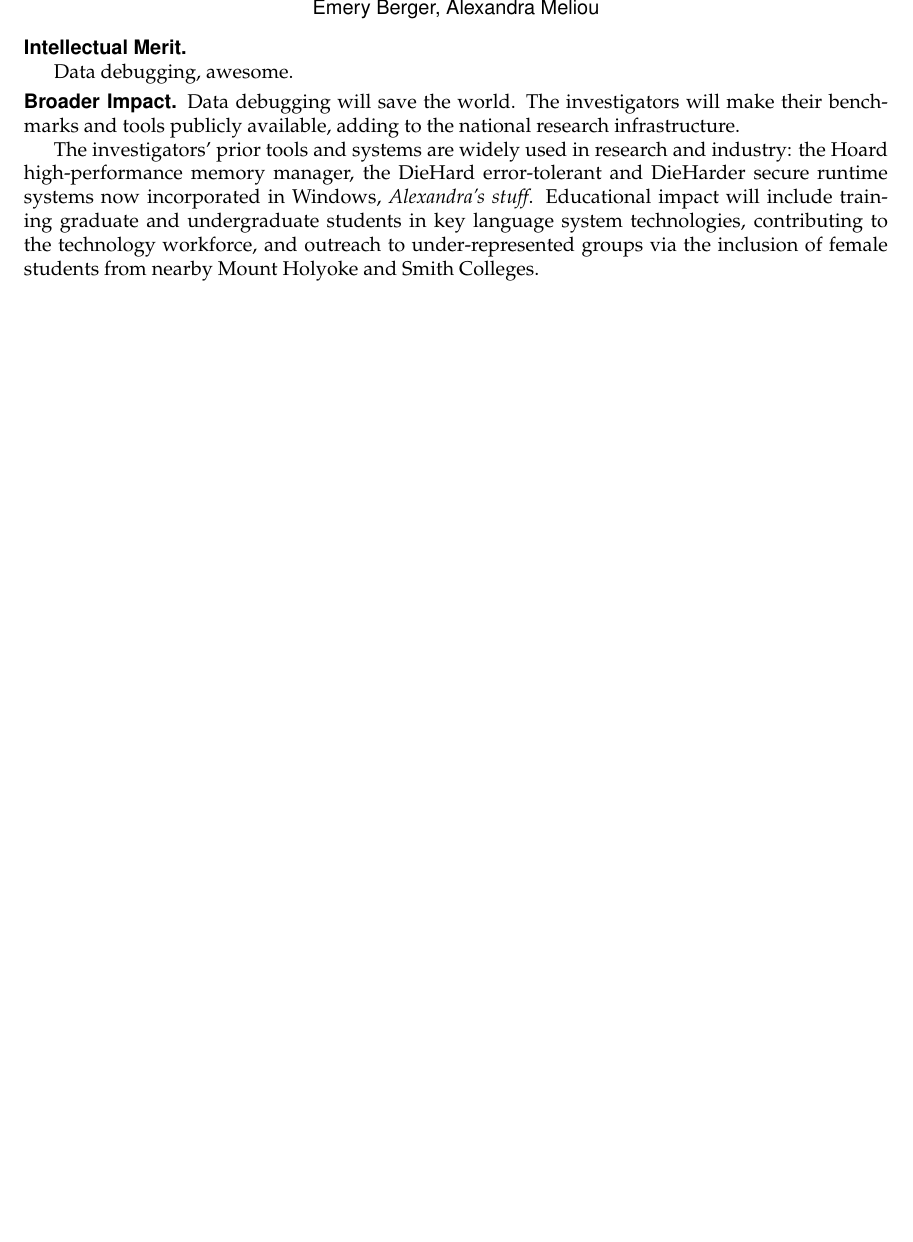
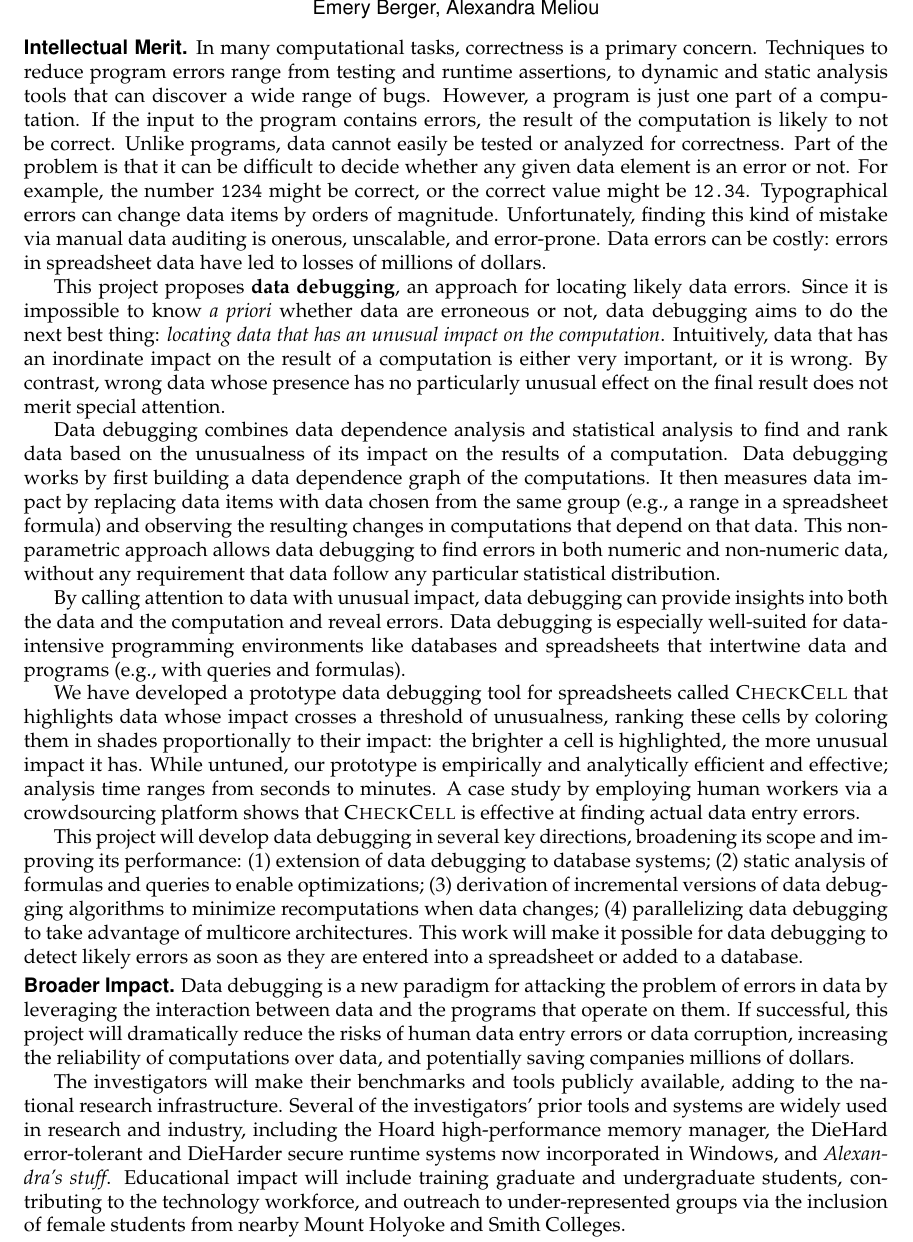
Before and after one commit to plasma-umass/DataDebug, a LaTeX document (NSF-CCF-2012/project.tex, which reads NSF-CCF-2012/summary.tex): part of page 1 of 16, cut so that both start at the same text, the shorter picture padded with empty space. Compiled offline with pdfLaTeX.

Commit message:
Added text.

```diff
--- a/NSF-CCF-2012/summary.tex
+++ b/NSF-CCF-2012/summary.tex
@@ -1,22 +1,87 @@
 \projectname{}
 
 \noindent{\bf\textsf{Intellectual Merit.}}
+In many computational tasks, correctness is a primary
+concern. Techniques to reduce program errors range from testing and
+runtime assertions, to dynamic and static analysis tools that can
+discover a wide range of bugs. However, a program is just one part of
+a computation. If the input to the program contains errors, the result
+of the computation is likely to not be correct. Unlike programs, data
+cannot easily be tested or analyzed for correctness.  Part of the
+problem is that it can be difficult to decide whether any given data
+element is an error or not. For example, the number \texttt{1234}
+might be correct, or the correct value might
+be \texttt{12.34}. Typographical errors can change data items by
+orders of magnitude. Unfortunately, finding this kind of mistake via
+manual data auditing is onerous, unscalable, and error-prone. Data
+errors can be costly: errors in spreadsheet data have led to losses of
+millions of dollars.
 
-Data debugging, awesome.
+This project proposes \emph{\bf data debugging}, an approach for
+locating likely data errors. Since it is impossible to know \emph{a
+priori} whether data are erroneous or not, data debugging aims to do
+the next best thing: \emph{locating data that has an unusual impact on
+the computation}. Intuitively, data that has an inordinate impact on
+the result of a computation is either very important, or it is wrong. By
+contrast, wrong data whose presence has no particularly unusual effect
+on the final result does not merit special attention.
+
+Data debugging combines data dependence analysis and statistical
+analysis to find and rank data based on the unusualness of its impact
+on the results of a computation. Data debugging works by first
+building a data dependence graph of the computations. It then measures
+data impact by replacing data items with data chosen from the same
+group (e.g., a range in a spreadsheet formula) and observing the
+resulting changes in computations that depend on that data. This
+non-parametric approach allows data debugging to find errors in both
+numeric and non-numeric data, without any requirement that data follow
+any particular statistical distribution.
+
+By calling attention to data with unusual impact, data debugging can
+provide insights into both the data and the computation and reveal
+errors. Data debugging is especially well-suited for data-intensive
+programming environments like databases and spreadsheets that
+intertwine data and programs (e.g., with queries and formulas).
+
+We have developed a prototype data debugging tool for spreadsheets called
+\checkcell{} that
+ highlights data whose impact crosses a threshold of unusualness,
+ranking these cells by coloring them in shades proportionally to their
+impact: the brighter a cell is highlighted, the more unusual impact it
+has.  While untuned, our prototype is empirically and analytically
+efficient and effective; analysis time ranges from seconds to minutes.
+A case study by employing human workers via a crowdsourcing platform
+shows that \checkcell{} is effective at
+finding actual data entry errors.
+
+This project will develop data debugging in several key directions,
+broadening its scope and improving its performance: (1) extension of
+data debugging to database systems; (2) static analysis of formulas
+and queries to enable optimizations; (3) derivation of incremental
+versions of data debugging algorithms to minimize recomputations when
+data changes; (4) parallelizing data debugging to take advantage of
+multicore architectures. This work will make it possible for data
+debugging to detect likely errors as soon as they are entered into a
+spreadsheet or added to a database.
 
 \smallskip
-\noindent{\bf\textsf{Broader Impact.}}  Data debugging will save the world.
-The investigators will make their
-benchmarks and tools publicly available, adding to the national
-research infrastructure.
+\noindent{\bf\textsf{Broader Impact.}}
+Data debugging is a new paradigm for attacking the problem of errors
+in data by leveraging the interaction between data and the programs
+that operate on them.  If successful, this project will dramatically
+reduce the risks of human data entry errors or data corruption,
+increasing the reliability of computations over data, and potentially
+saving companies millions of dollars.
 
-The investigators' prior tools and systems are widely used in research
-and industry: the Hoard high-performance memory manager, the DieHard
-error-tolerant and DieHarder secure runtime systems now incorporated
-in Windows, \emph{Alexandra's stuff}. Educational impact will include
-training graduate and undergraduate students in key language system
-technologies, contributing to the technology workforce, and outreach
-to under-represented groups via the inclusion of female students from
+The investigators will make their benchmarks and tools publicly
+available, adding to the national research infrastructure. Several of
+the investigators' prior tools and systems are widely used in research
+and industry, including the Hoard high-performance memory manager, the
+DieHard error-tolerant and DieHarder secure runtime systems now
+incorporated in Windows, and \emph{Alexandra's stuff}. Educational
+impact will include training graduate and undergraduate students,
+contributing to the technology workforce, and outreach to
+under-represented groups via the inclusion of female students from
 nearby Mount Holyoke and Smith Colleges.
 
 \smallskip
```
